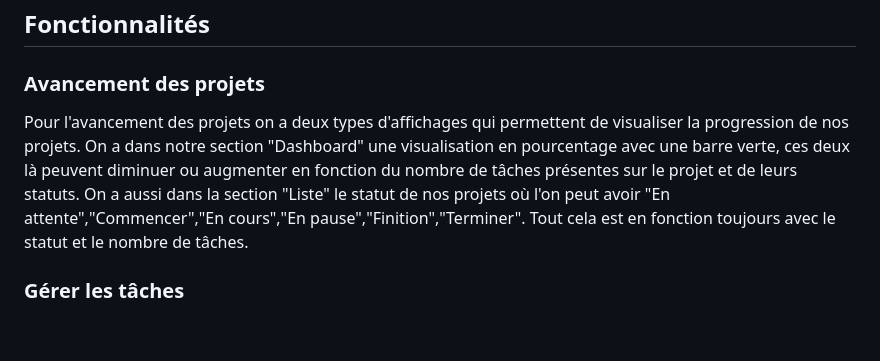
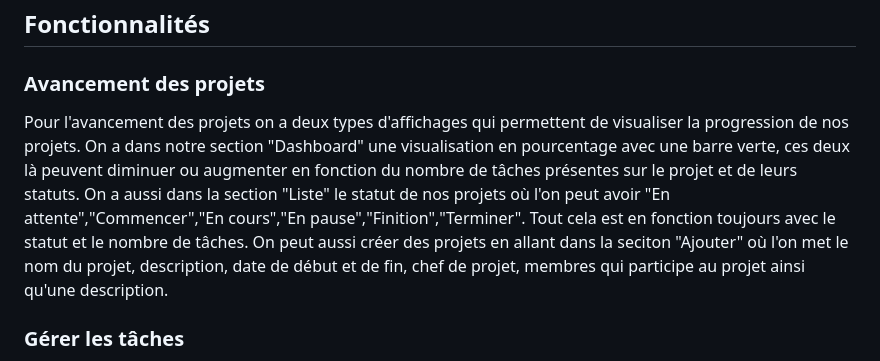
Before and after one commit to ludovicrevel/Rattrapage_projet_Web, a Markdown page: README.md, the part around the change. Drawn GitHub-style; blank space fills up the shorter version.

```diff
--- a/README.md
+++ b/README.md
@@ -10,7 +10,7 @@ Technologies : Combine PHP en POO pour la logique serveur et JavaScript pour une
 
 ### Avancement des projets
 
-Pour l'avancement des projets on a deux types d'affichages qui permettent de visualiser la progression de nos projets. On a dans notre section "Dashboard" une visualisation en pourcentage avec une barre verte, ces deux là peuvent diminuer ou augmenter en fonction du nombre de tâches présentes sur le projet et de leurs statuts. On a aussi dans la section "Liste" le statut de nos projets où l'on peut avoir "En attente","Commencer","En cours","En pause","Finition","Terminer". Tout cela est en fonction toujours avec le statut et le nombre de tâches.
+Pour l'avancement des projets on a deux types d'affichages qui permettent de visualiser la progression de nos projets. On a dans notre section "Dashboard" une visualisation en pourcentage avec une barre verte, ces deux là peuvent diminuer ou augmenter en fonction du nombre de tâches présentes sur le projet et de leurs statuts. On a aussi dans la section "Liste" le statut de nos projets où l'on peut avoir "En attente","Commencer","En cours","En pause","Finition","Terminer". Tout cela est en fonction toujours avec le statut et le nombre de tâches. On peut aussi créer des projets en allant dans la seciton "Ajouter" où l'on met le nom du projet, description, date de début et de fin, chef de projet, membres qui participe au projet ainsi qu'une description.
 
 ### Gérer les tâches
 
```
